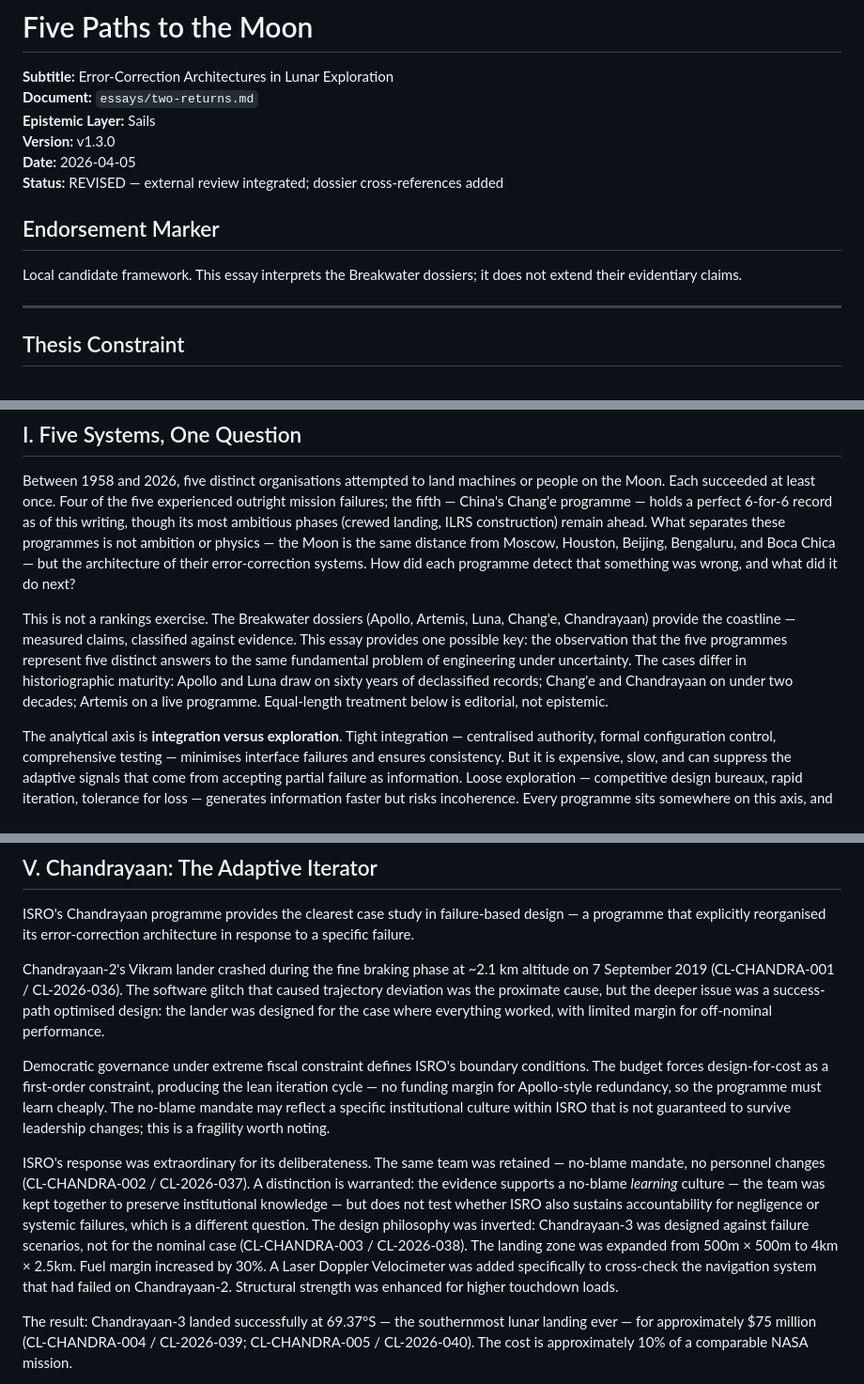
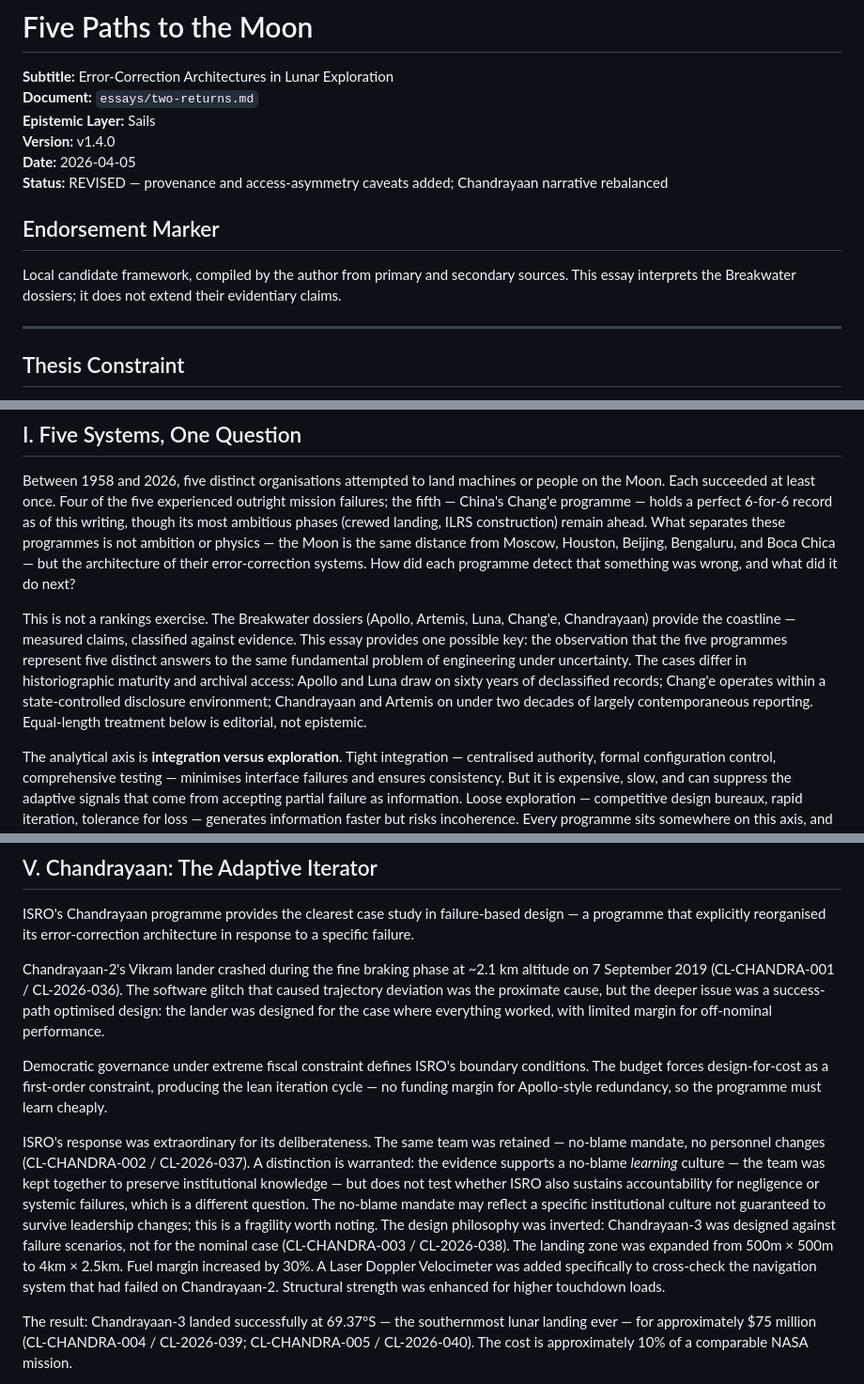
Before and after one commit to threehouse-plus-ec/moonshots, a Markdown page: essays/two-returns.md, 3 parts joined by grey strips. Shown at 94% size. Rendered like a GitHub page.

Commit message:
Revise essay v1.3.0 → v1.4.0: provenance, access asymmetry, narrative rebalance
State author provenance in Endorsement Marker. Add archival-access
asymmetry to Section I caveat. Qualify Chang'e "most methodical" as
"most visibly methodical." Move Chandrayaan fragility caveat earlier in
narrative so caveats contextualise the success story as reader encounters
it. Add gathered limitations note to Section X.

Co-Authored-By: Claude Opus 4.6 (1M context) <noreply@anthropic.com>

```diff
--- a/essays/two-returns.md
+++ b/essays/two-returns.md
@@ -3,13 +3,13 @@
 **Subtitle:** Error-Correction Architectures in Lunar Exploration
 **Document:** `essays/two-returns.md`
 **Epistemic Layer:** Sails
-**Version:** v1.3.0
+**Version:** v1.4.0
 **Date:** 2026-04-05
-**Status:** REVISED — external review integrated; dossier cross-references added
+**Status:** REVISED — provenance and access-asymmetry caveats added; Chandrayaan narrative rebalanced
 
 ## Endorsement Marker
 
-Local candidate framework. This essay interprets the Breakwater dossiers; it does not extend their evidentiary claims.
+Local candidate framework, compiled by the author from primary and secondary sources. This essay interprets the Breakwater dossiers; it does not extend their evidentiary claims.
 
 ---
 
@@ -44,7 +44,7 @@ The analytical axis is **integration vs. exploration** — when does tight coupl
 
 Between 1958 and 2026, five distinct organisations attempted to land machines or people on the Moon. Each succeeded at least once. Four of the five experienced outright mission failures; the fifth — China's Chang'e programme — holds a perfect 6-for-6 record as of this writing, though its most ambitious phases (crewed landing, ILRS construction) remain ahead. What separates these programmes is not ambition or physics — the Moon is the same distance from Moscow, Houston, Beijing, Bengaluru, and Boca Chica — but the architecture of their error-correction systems. How did each programme detect that something was wrong, and what did it do next?
 
-This is not a rankings exercise. The Breakwater dossiers (Apollo, Artemis, Luna, Chang'e, Chandrayaan) provide the coastline — measured claims, classified against evidence. This essay provides one possible key: the observation that the five programmes represent five distinct answers to the same fundamental problem of engineering under uncertainty. The cases differ in historiographic maturity: Apollo and Luna draw on sixty years of declassified records; Chang'e and Chandrayaan on under two decades; Artemis on a live programme. Equal-length treatment below is editorial, not epistemic.
+This is not a rankings exercise. The Breakwater dossiers (Apollo, Artemis, Luna, Chang'e, Chandrayaan) provide the coastline — measured claims, classified against evidence. This essay provides one possible key: the observation that the five programmes represent five distinct answers to the same fundamental problem of engineering under uncertainty. The cases differ in historiographic maturity and archival access: Apollo and Luna draw on sixty years of declassified records; Chang'e operates within a state-controlled disclosure environment; Chandrayaan and Artemis on under two decades of largely contemporaneous reporting. Equal-length treatment below is editorial, not epistemic.
 
 The analytical axis is **integration versus exploration**. Tight integration — centralised authority, formal configuration control, comprehensive testing — minimises interface failures and ensures consistency. But it is expensive, slow, and can suppress the adaptive signals that come from accepting partial failure as information. Loose exploration — competitive design bureaux, rapid iteration, tolerance for loss — generates information faster but risks incoherence. Every programme sits somewhere on this axis, and the interesting question is not which position is "best" but what each position's error-correction signature looks like.
 
@@ -104,9 +104,9 @@ ISRO's Chandrayaan programme provides the clearest case study in failure-based d
 
 Chandrayaan-2's Vikram lander crashed during the fine braking phase at ~2.1 km altitude on 7 September 2019 (CL-CHANDRA-001 / CL-2026-036). The software glitch that caused trajectory deviation was the proximate cause, but the deeper issue was a success-path optimised design: the lander was designed for the case where everything worked, with limited margin for off-nominal performance.
 
-Democratic governance under extreme fiscal constraint defines ISRO's boundary conditions. The budget forces design-for-cost as a first-order constraint, producing the lean iteration cycle — no funding margin for Apollo-style redundancy, so the programme must learn cheaply. The no-blame mandate may reflect a specific institutional culture within ISRO that is not guaranteed to survive leadership changes; this is a fragility worth noting.
+Democratic governance under extreme fiscal constraint defines ISRO's boundary conditions. The budget forces design-for-cost as a first-order constraint, producing the lean iteration cycle — no funding margin for Apollo-style redundancy, so the programme must learn cheaply.
 
-ISRO's response was extraordinary for its deliberateness. The same team was retained — no-blame mandate, no personnel changes (CL-CHANDRA-002 / CL-2026-037). A distinction is warranted: the evidence supports a no-blame *learning* culture — the team was kept together to preserve institutional knowledge — but does not test whether ISRO also sustains accountability for negligence or systemic failures, which is a different question. The design philosophy was inverted: Chandrayaan-3 was designed against failure scenarios, not for the nominal case (CL-CHANDRA-003 / CL-2026-038). The landing zone was expanded from 500m × 500m to 4km × 2.5km. Fuel margin increased by 30%. A Laser Doppler Velocimeter was added specifically to cross-check the navigation system that had failed on Chandrayaan-2. Structural strength was enhanced for higher touchdown loads.
+ISRO's response was extraordinary for its deliberateness. The same team was retained — no-blame mandate, no personnel changes (CL-CHANDRA-002 / CL-2026-037). A distinction is warranted: the evidence supports a no-blame *learning* culture — the team was kept together to preserve institutional knowledge — but does not test whether ISRO also sustains accountability for negligence or systemic failures, which is a different question. The no-blame mandate may reflect a specific institutional culture not guaranteed to survive leadership changes; this is a fragility worth noting. The design philosophy was inverted: Chandrayaan-3 was designed against failure scenarios, not for the nominal case (CL-CHANDRA-003 / CL-2026-038). The landing zone was expanded from 500m × 500m to 4km × 2.5km. Fuel margin increased by 30%. A Laser Doppler Velocimeter was added specifically to cross-check the navigation system that had failed on Chandrayaan-2. Structural strength was enhanced for higher touchdown loads.
 
 The result: Chandrayaan-3 landed successfully at 69.37°S — the southernmost lunar landing ever — for approximately $75 million (CL-CHANDRA-004 / CL-2026-039; CL-CHANDRA-005 / CL-2026-040). The cost is approximately 10% of a comparable NASA mission.
 
```
Also changed, not shown: other parts of essays/two-returns.md (+2 -2 lines).
